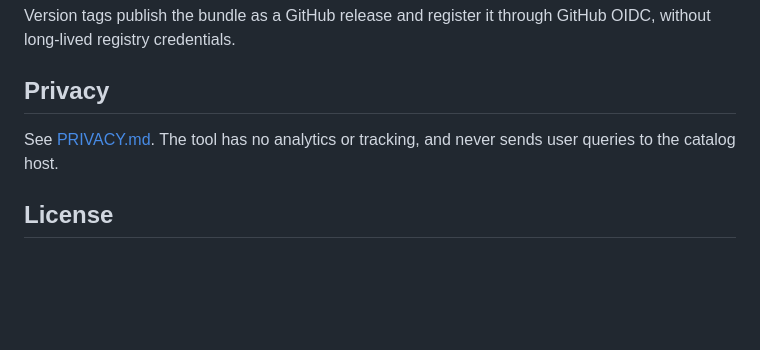
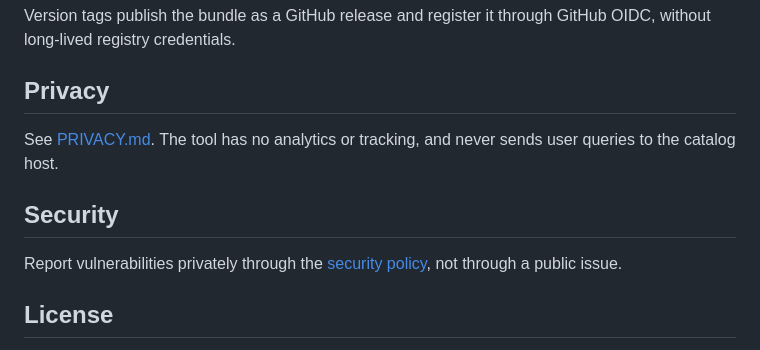
Before and after one commit to alice51849/lumi-mcp, a Markdown page: README.md, the part around the change. GitHub-like rendering; blank space fills up the shorter version.

Commit message:
Document private security reporting
Co-authored-by: Copilot <223556219+Copilot@users.noreply.github.com>

Copilot-Session: b7c8e3bc-512c-4743-b32a-1ca766a33c21

```diff
--- a/README.md
+++ b/README.md
@@ -124,6 +124,11 @@ GitHub OIDC, without long-lived registry credentials.
 See [PRIVACY.md](./PRIVACY.md). The tool has no analytics or tracking, and
 never sends user queries to the catalog host.
 
+## Security
+
+Report vulnerabilities privately through the
+[security policy](./SECURITY.md), not through a public issue.
+
 ## License
 
 MIT. Third-party language-data notices are in
```
Also changed, not shown: SECURITY.md (added, +16 -0 lines).
